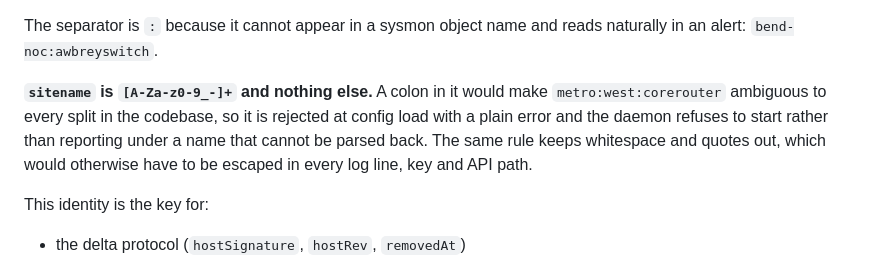
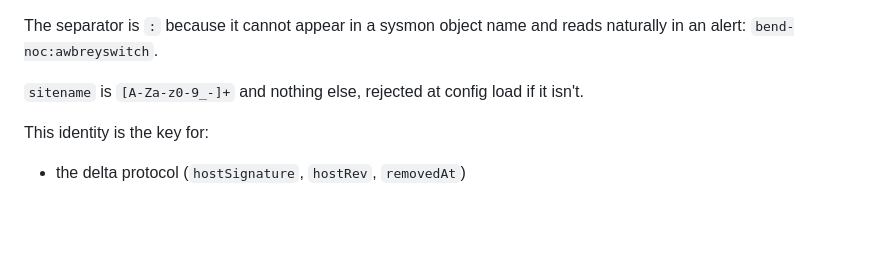
Before and after one commit to yellowman/sysmon, a Markdown page: docs/sysmond-aggregation.md, the part around the change. GitHub-like rendering; blank space fills up the shorter version.

Commit message:
Trim the sitename charset rationale to the rule
Four sentences arguing why a colon cannot be in a site name, above a
paragraph that already says the separator is a colon. The constraint is
worth stating; the argument for it is not.

Co-Authored-By: Claude Opus 5 <noreply@anthropic.com>

```diff
--- a/docs/sysmond-aggregation.md
+++ b/docs/sysmond-aggregation.md
@@ -42,12 +42,8 @@ installs are unaffected.
 The separator is `:` because it cannot appear in a sysmon object name and
 reads naturally in an alert: `bend-noc:awbreyswitch`.
 
-**`sitename` is `[A-Za-z0-9_-]+` and nothing else.** A colon in it would
-make `metro:west:corerouter` ambiguous to every split in the codebase, so
-it is rejected at config load with a plain error and the daemon refuses to
-start rather than reporting under a name that cannot be parsed back. The
-same rule keeps whitespace and quotes out, which would otherwise have to be
-escaped in every log line, key and API path.
+`sitename` is `[A-Za-z0-9_-]+` and nothing else, rejected at config load
+if it isn't.
 
 This identity is the key for:
 
```
